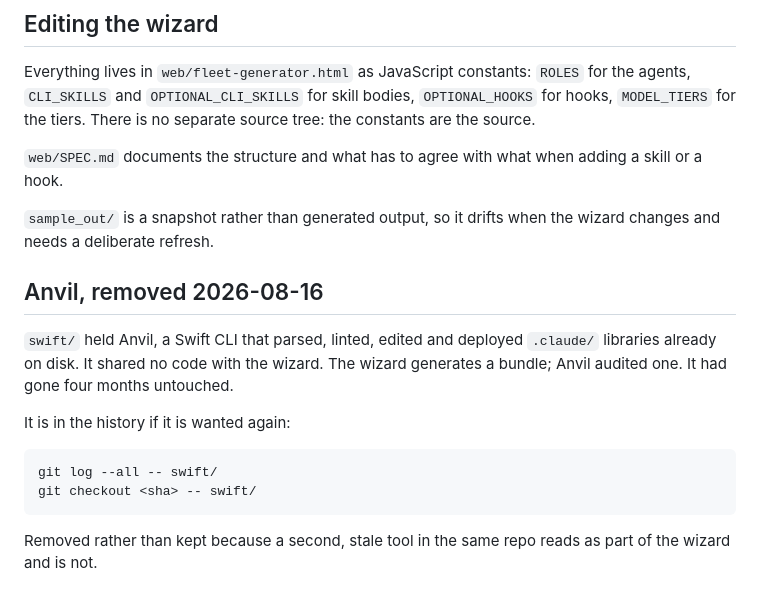
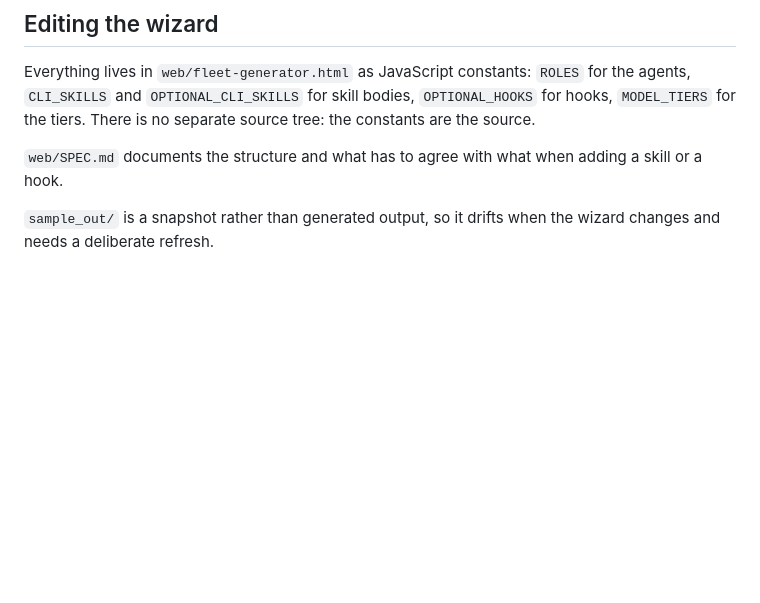
Before and after one commit to bob-codedaptive/fleet-generator, a Markdown page: README.md, the part around the change. Drawn GitHub-style; blank space fills up the shorter version.

Commit message:
README: drop the Anvil removal note
A note explaining why something was removed is only useful while people
remember it was there. On a repo about to be shown to strangers it reads
as an obituary for a tool they never saw, in the last section before they
close the page.

The removal is in the history where it belongs, along with the recovery
commands. Nothing in the README now mentions Anvil or swift/.

````diff
--- a/README.md
+++ b/README.md
@@ -132,20 +132,3 @@ adding a skill or a hook.
 
 `sample_out/` is a snapshot rather than generated output, so it drifts when
 the wizard changes and needs a deliberate refresh.
-
-## Anvil, removed 2026-08-16
-
-`swift/` held Anvil, a Swift CLI that parsed, linted, edited and deployed
-`.claude/` libraries already on disk. It shared no code with the wizard.
-The wizard generates a bundle; Anvil audited one. It had gone four months
-untouched.
-
-It is in the history if it is wanted again:
-
-```bash
-git log --all -- swift/
-git checkout <sha> -- swift/
-```
-
-Removed rather than kept because a second, stale tool in the same repo
-reads as part of the wizard and is not.
````
